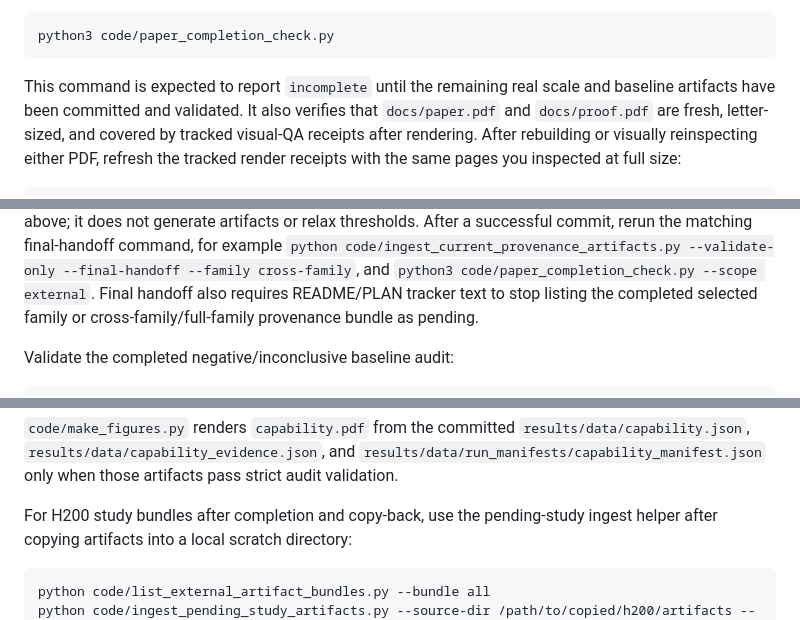
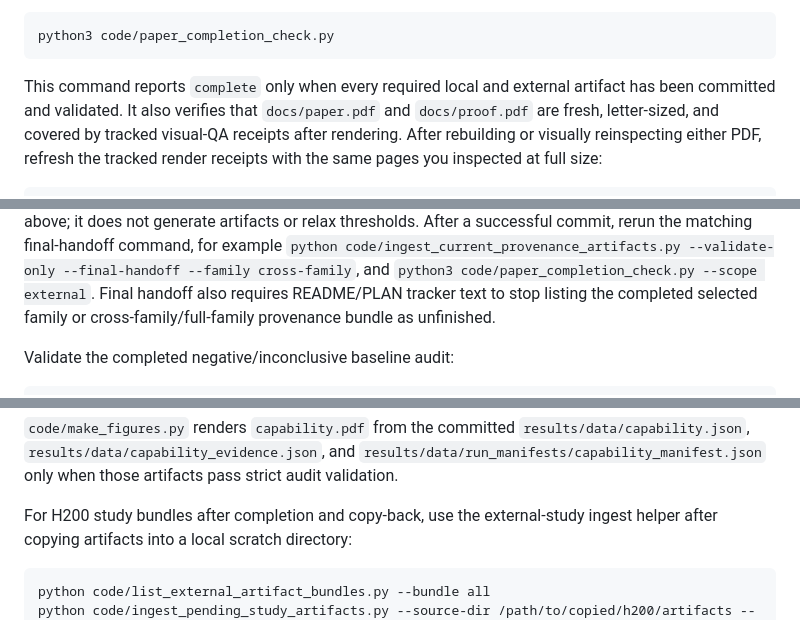
Before and after one commit to aryan-cs/alignment-geometry, a Markdown page: README.md, 3 parts joined by grey strips. Drawn GitHub-style.

Commit message:
Remove stale completion tracker wording

````diff
--- a/README.md
+++ b/README.md
@@ -113,8 +113,8 @@ Run the conservative completion monitor for the paper:
 python3 code/paper_completion_check.py
 ```
 
-This command is expected to report `incomplete` until the remaining real
-scale and baseline artifacts have been committed and validated.
+This command reports `complete` only when every required local and external
+artifact has been committed and validated.
 It also verifies that `docs/paper.pdf` and `docs/proof.pdf` are fresh, letter-sized,
 and covered by tracked visual-QA receipts after rendering. After rebuilding or
 visually reinspecting either PDF, refresh the tracked render receipts with the
@@ -249,7 +249,7 @@ final-handoff command, for example
 `python code/ingest_current_provenance_artifacts.py --validate-only --final-handoff --family cross-family`,
 and `python3 code/paper_completion_check.py --scope external`. Final handoff also
 requires README/PLAN tracker text to stop listing the completed selected family
-or cross-family/full-family provenance bundle as pending.
+or cross-family/full-family provenance bundle as unfinished.
 
 Validate the completed negative/inconclusive baseline audit:
 
@@ -645,7 +645,7 @@ python code/check_run_manifest.py \
 `results/data/run_manifests/capability_manifest.json` only when those artifacts
 pass strict audit validation.
 
-For H200 study bundles after completion and copy-back, use the pending-study
+For H200 study bundles after completion and copy-back, use the external-study
 ingest helper after copying artifacts into a local scratch directory:
 
 ```bash
````
Also changed, not shown: other parts of README.md (+1 -1 lines).
